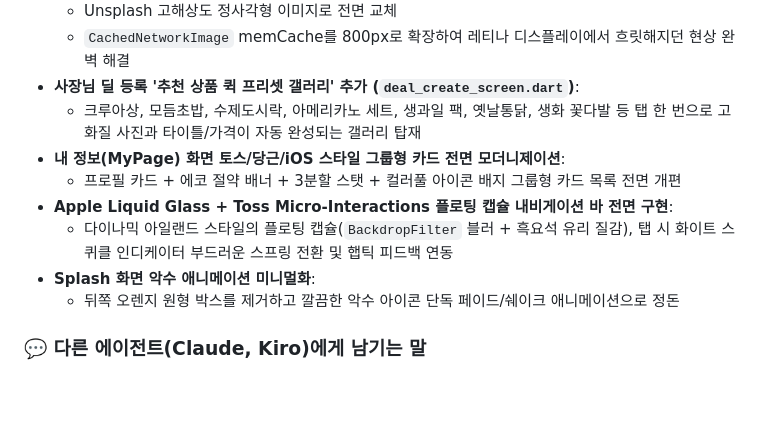
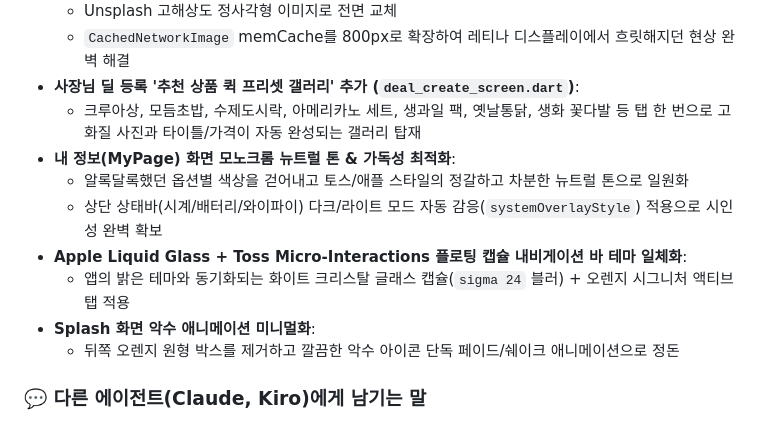
Before and after one commit to daoulee/Time_Deal, a Markdown page: Communicate.md, the part around the change. Drawn GitHub-style; blank space fills up the shorter version.

Commit message:
docs: COMMUNICATE.md 최신 UI 정돈 사항 동기화

```diff
--- a/Communicate.md
+++ b/Communicate.md
@@ -27,10 +27,11 @@
   - `CachedNetworkImage` memCache를 800px로 확장하여 레티나 디스플레이에서 흐릿해지던 현상 완벽 해결
 - **사장님 딜 등록 '추천 상품 퀵 프리셋 갤러리' 추가 (`deal_create_screen.dart`)**:
   - 크루아상, 모듬초밥, 수제도시락, 아메리카노 세트, 생과일 팩, 옛날통닭, 생화 꽃다발 등 탭 한 번으로 고화질 사진과 타이틀/가격이 자동 완성되는 갤러리 탑재
-- **내 정보(MyPage) 화면 토스/당근/iOS 스타일 그룹형 카드 전면 모더니제이션**:
-  - 프로필 카드 + 에코 절약 배너 + 3분할 스탯 + 컬러풀 아이콘 배지 그룹형 카드 목록 전면 개편
-- **Apple Liquid Glass + Toss Micro-Interactions 플로팅 캡슐 내비게이션 바 전면 구현**:
-  - 다이나믹 아일랜드 스타일의 플로팅 캡슐(`BackdropFilter` 블러 + 흑요석 유리 질감), 탭 시 화이트 스퀴클 인디케이터 부드러운 스프링 전환 및 햅틱 피드백 연동
+- **내 정보(MyPage) 화면 모노크롬 뉴트럴 톤 & 가독성 최적화**:
+  - 알록달록했던 옵션별 색상을 걷어내고 토스/애플 스타일의 정갈하고 차분한 뉴트럴 톤으로 일원화
+  - 상단 상태바(시계/배터리/와이파이) 다크/라이트 모드 자동 감응(`systemOverlayStyle`) 적용으로 시인성 완벽 확보
+- **Apple Liquid Glass + Toss Micro-Interactions 플로팅 캡슐 내비게이션 바 테마 일체화**:
+  - 앱의 밝은 테마와 동기화되는 화이트 크리스탈 글래스 캡슐(`sigma 24` 블러) + 오렌지 시그니처 액티브 탭 적용
 - **Splash 화면 악수 애니메이션 미니멀화**:
   - 뒤쪽 오렌지 원형 박스를 제거하고 깔끔한 악수 아이콘 단독 페이드/쉐이크 애니메이션으로 정돈
 
```
